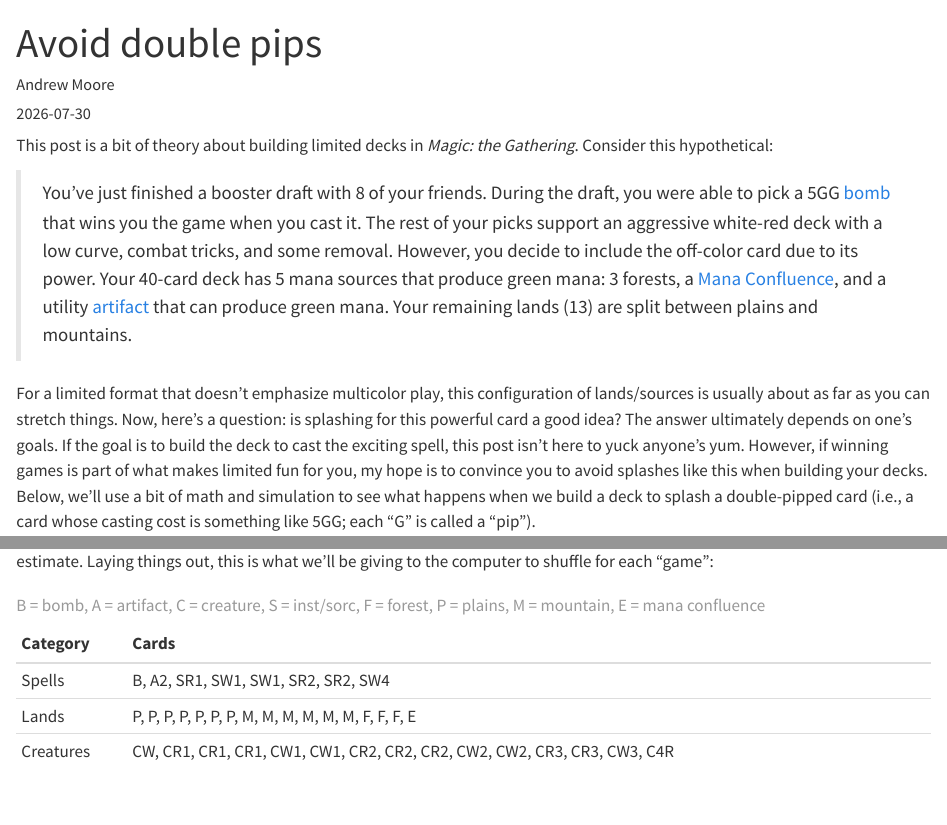
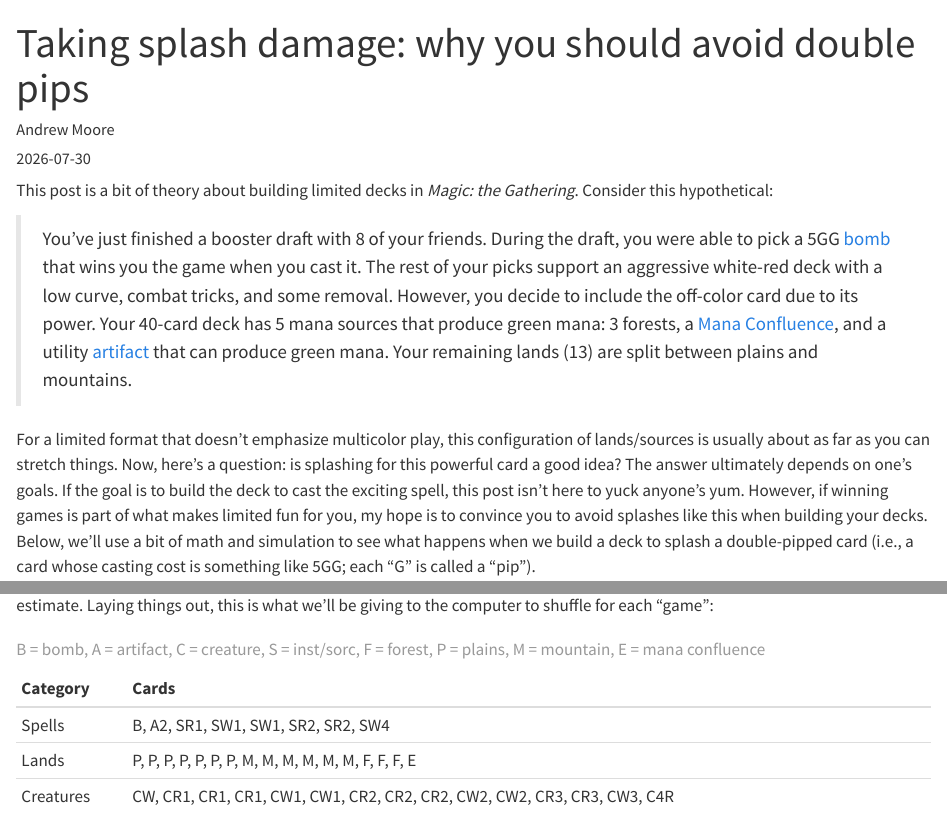
Before and after one commit to ndrewwm/svelteblog, a Quarto document (src/lib/posts/avoid-double-pips/+page.qmd): the page in a window 1100 px wide, from its top, and a second part further down, joined at a grey line. Rendered offline with R 4.5, knitr and Pandoc in place of Quarto, with nearby package versions; drawn as R Markdown's standard HTML page in place of the format the file asks for; some code elsewhere in the file could not run offline.

Commit message:
Update +page.qmd

```diff
--- a/src/lib/posts/avoid-double-pips/+page.qmd
+++ b/src/lib/posts/avoid-double-pips/+page.qmd
@@ -1,5 +1,5 @@
 ---
-title: "Avoid double pips"
+title: "Taking splash damage: why you should avoid double pips"
 author: Andrew Moore
 date: "2026-07-30"
 slug: avoid-double-pips
```
